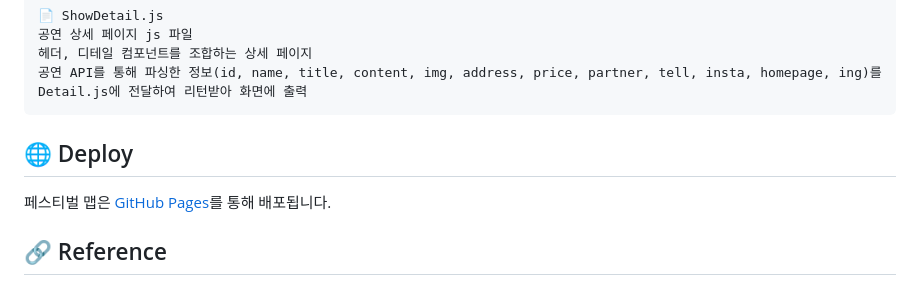
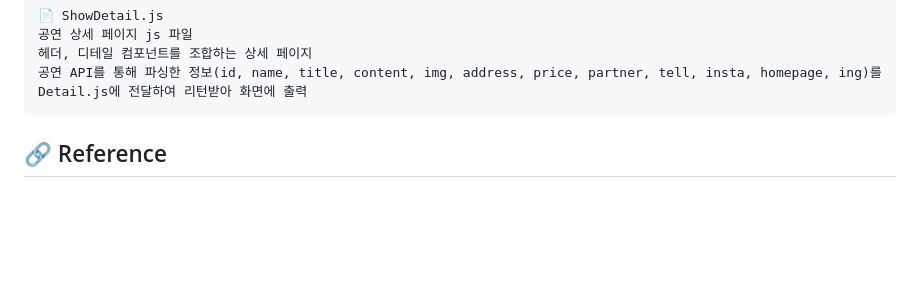
Before and after one commit to nodb/FestivalMap, a Markdown page: README.md, the part around the change. Rendered like a GitHub page; blank space fills up the shorter version.

````diff
--- a/README.md
+++ b/README.md
@@ -75,10 +75,6 @@ Festival.js과 Show.js로부터 받은 인수를 적용
 공연 API를 통해 파싱한 정보(id, name, title, content, img, address, price, partner, tell, insta, homepage, ing)를 Detail.js에 전달하여 리턴받아 화면에 출력
 ```
 
-
-## 🌐 Deploy
-페스티벌 맵은 [GitHub Pages](https://nodb.github.io/FestivalMap/)를 통해 배포됩니다.
-
 ## 🔗 Reference
 - [velog.io | node.js](https://velog.io/@choi46910/node.js-API-%EC%84%9C%EB%B2%84-%EA%B5%AC%EC%B6%95-%EA%B8%B0%EC%B4%88) - 서버 구축 참고
 - [legacy.reactjs.org | AJAX and APIs](https://legacy.reactjs.org/docs/faq-ajax.html) - API fetch 참고
````
